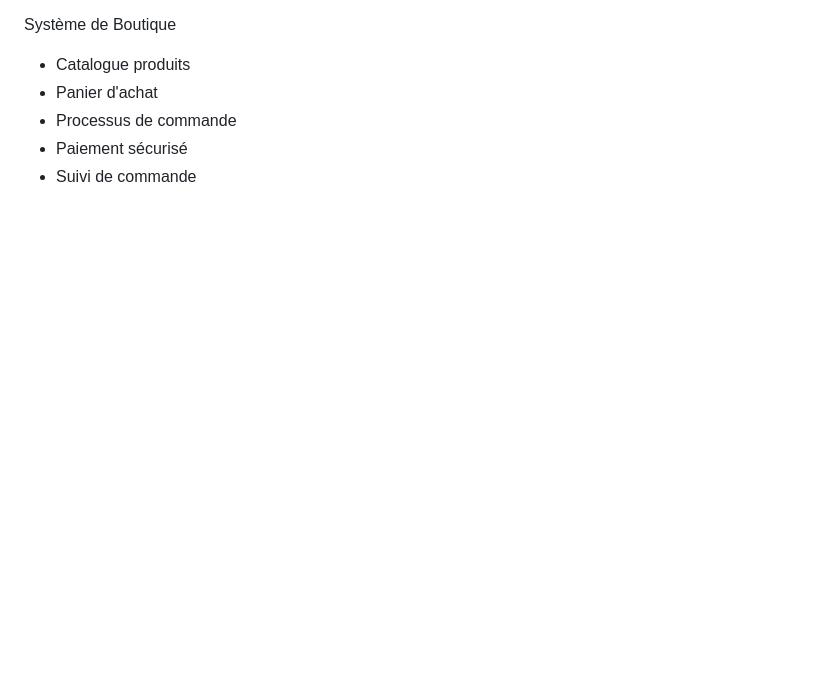
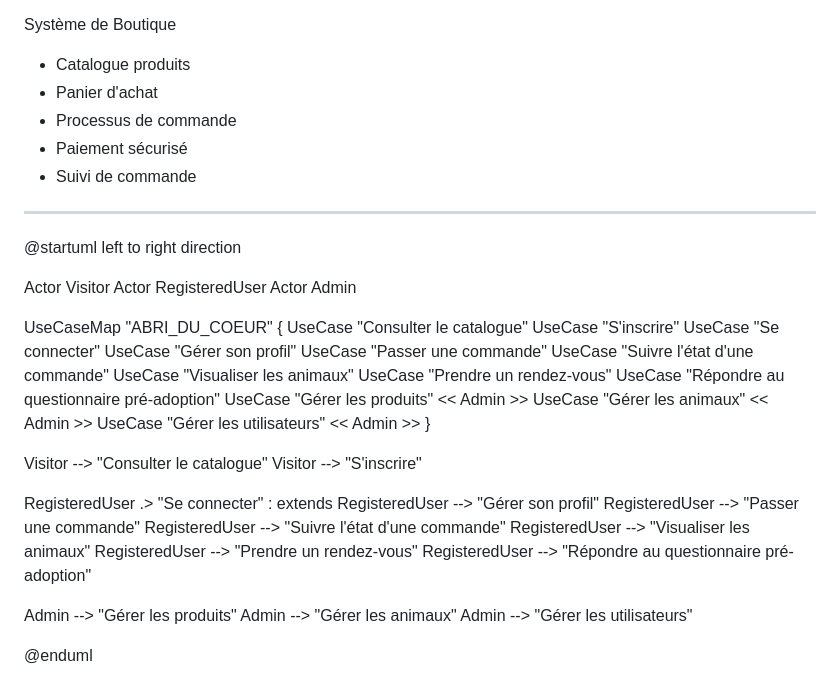
Before and after one commit to YRaprendiz/ABRI_DU_COEUR, a Markdown page: README.md, the part around the change. Drawn GitHub-style; blank space fills up the shorter version.

Commit message:
USE CASE a la fin

```diff
--- a/README.md
+++ b/README.md
@@ -110,3 +110,42 @@ Système de Boutique
 - Processus de commande
 - Paiement sécurisé
 - Suivi de commande
+------------------------------
+@startuml
+left to right direction
+
+Actor Visitor
+Actor RegisteredUser
+Actor Admin
+
+UseCaseMap "ABRI_DU_COEUR" {
+  UseCase "Consulter le catalogue"
+  UseCase "S'inscrire"
+  UseCase "Se connecter"
+  UseCase "Gérer son profil"
+  UseCase "Passer une commande"
+  UseCase "Suivre l'état d'une commande"
+  UseCase "Visualiser les animaux"
+  UseCase "Prendre un rendez-vous"
+  UseCase "Répondre au questionnaire pré-adoption"
+  UseCase "Gérer les produits" << Admin >>
+  UseCase "Gérer les animaux" << Admin >>
+  UseCase "Gérer les utilisateurs" << Admin >>
+}
+
+Visitor --> "Consulter le catalogue"
+Visitor --> "S'inscrire"
+
+RegisteredUser .> "Se connecter" : extends
+RegisteredUser --> "Gérer son profil"
+RegisteredUser --> "Passer une commande"
+RegisteredUser --> "Suivre l'état d'une commande"
+RegisteredUser --> "Visualiser les animaux"
+RegisteredUser --> "Prendre un rendez-vous"
+RegisteredUser --> "Répondre au questionnaire pré-adoption"
+
+Admin --> "Gérer les produits"
+Admin --> "Gérer les animaux"
+Admin --> "Gérer les utilisateurs"
+
+@enduml
```
